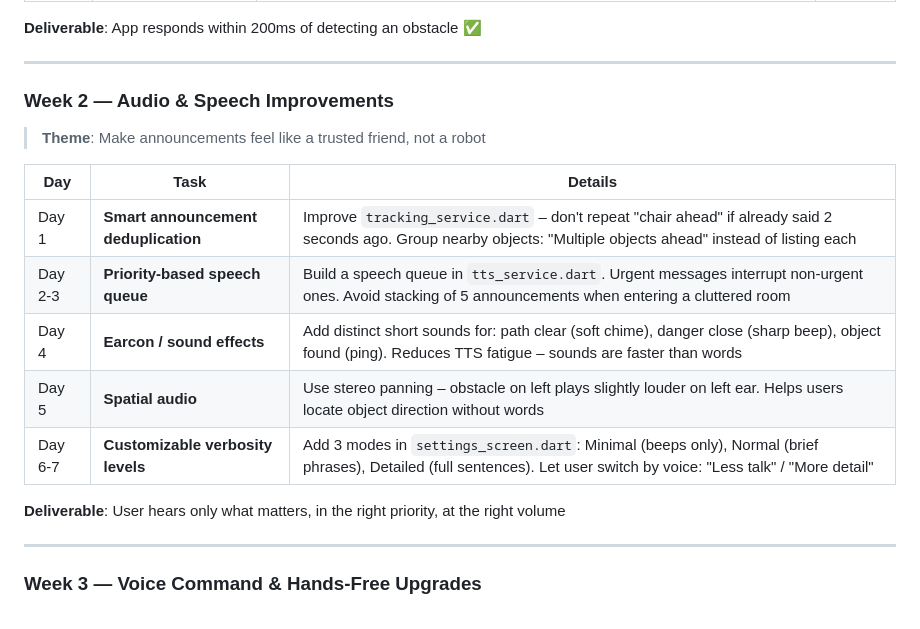
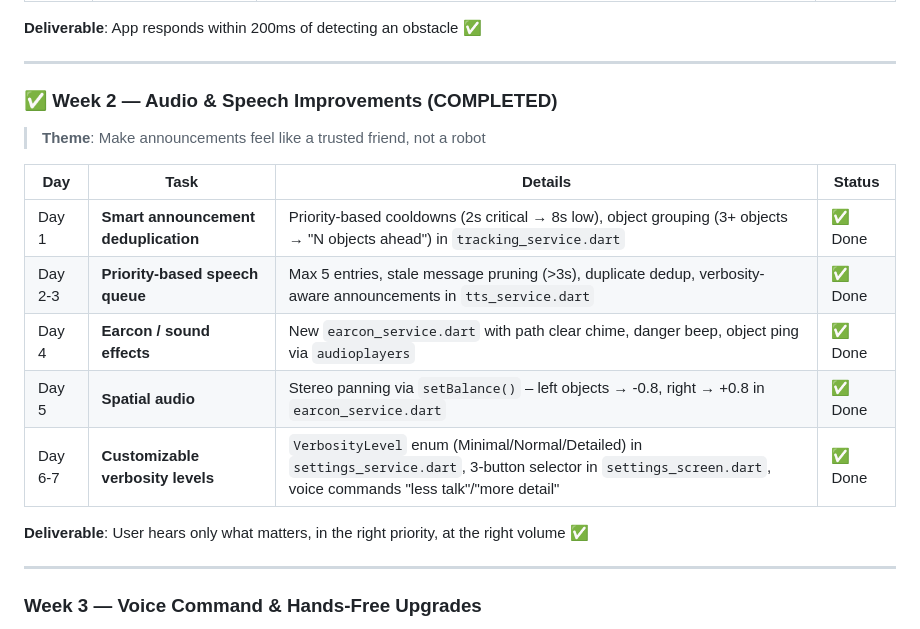
Before and after one commit to HARSH07YADAV/VisionMate, a Markdown page: .agent/workflows/development-roadmap.md, the part around the change. Rendered like a GitHub page.

Commit message:
Update development roadmap workflow

```diff
--- a/.agent/workflows/development-roadmap.md
+++ b/.agent/workflows/development-roadmap.md
@@ -54,19 +54,19 @@ description: VisionMate weekly development roadmap – what's done and what's ne
 
 ---
 
-### Week 2 — Audio & Speech Improvements
+### ✅ Week 2 — Audio & Speech Improvements (COMPLETED)
 
 > **Theme**: Make announcements feel like a trusted friend, not a robot
 
-| Day | Task | Details |
-|-----|------|---------|
-| Day 1 | **Smart announcement deduplication** | Improve `tracking_service.dart` – don't repeat "chair ahead" if already said 2 seconds ago. Group nearby objects: "Multiple objects ahead" instead of listing each |
-| Day 2-3 | **Priority-based speech queue** | Build a speech queue in `tts_service.dart`. Urgent messages interrupt non-urgent ones. Avoid stacking of 5 announcements when entering a cluttered room |
-| Day 4 | **Earcon / sound effects** | Add distinct short sounds for: path clear (soft chime), danger close (sharp beep), object found (ping). Reduces TTS fatigue – sounds are faster than words |
-| Day 5 | **Spatial audio** | Use stereo panning – obstacle on left plays slightly louder on left ear. Helps users locate object direction without words |
-| Day 6-7 | **Customizable verbosity levels** | Add 3 modes in `settings_screen.dart`: Minimal (beeps only), Normal (brief phrases), Detailed (full sentences). Let user switch by voice: "Less talk" / "More detail" |
+| Day | Task | Details | Status |
+|-----|------|---------|--------|
+| Day 1 | **Smart announcement deduplication** | Priority-based cooldowns (2s critical → 8s low), object grouping (3+ objects → "N objects ahead") in `tracking_service.dart` | ✅ Done |
+| Day 2-3 | **Priority-based speech queue** | Max 5 entries, stale message pruning (>3s), duplicate dedup, verbosity-aware announcements in `tts_service.dart` | ✅ Done |
+| Day 4 | **Earcon / sound effects** | New `earcon_service.dart` with path clear chime, danger beep, object ping via `audioplayers` | ✅ Done |
+| Day 5 | **Spatial audio** | Stereo panning via `setBalance()` – left objects → -0.8, right → +0.8 in `earcon_service.dart` | ✅ Done |
+| Day 6-7 | **Customizable verbosity levels** | `VerbosityLevel` enum (Minimal/Normal/Detailed) in `settings_service.dart`, 3-button selector in `settings_screen.dart`, voice commands "less talk"/"more detail" | ✅ Done |
 
-**Deliverable**: User hears only what matters, in the right priority, at the right volume
+**Deliverable**: User hears only what matters, in the right priority, at the right volume ✅
 
 ---
 
```
